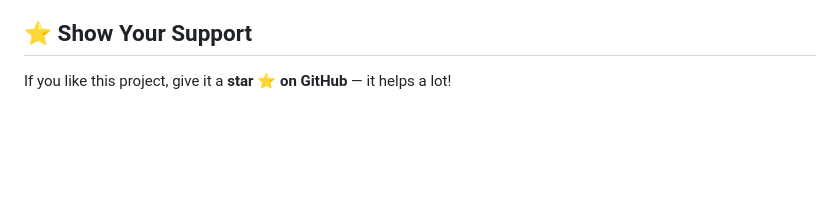
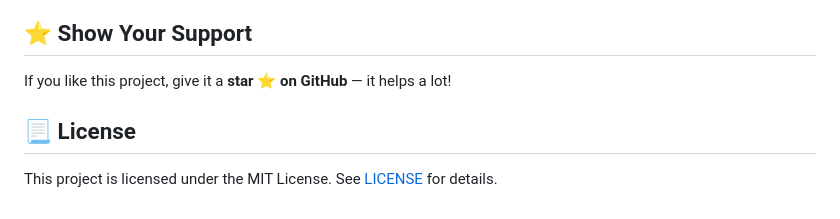
Before and after one commit to codebreaker-pk/waste-intel, a Markdown page: README.md, the part around the change. GitHub-like rendering; blank space fills up the shorter version.

```diff
--- a/README.md
+++ b/README.md
@@ -128,3 +128,7 @@ waste-intel/
 
 ## ⭐ Show Your Support
 If you like this project, give it a **star ⭐ on GitHub** — it helps a lot!
+
+## 📃 License
+
+This project is licensed under the MIT License. See [LICENSE](LICENSE) for details.
```
